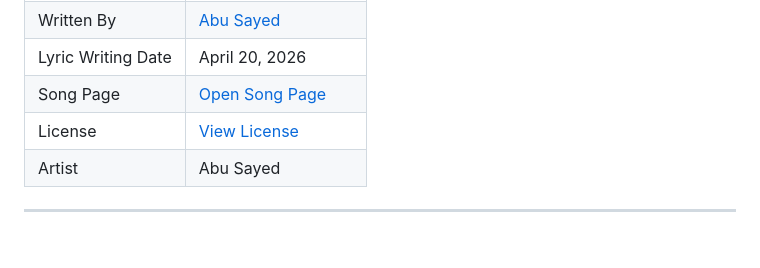
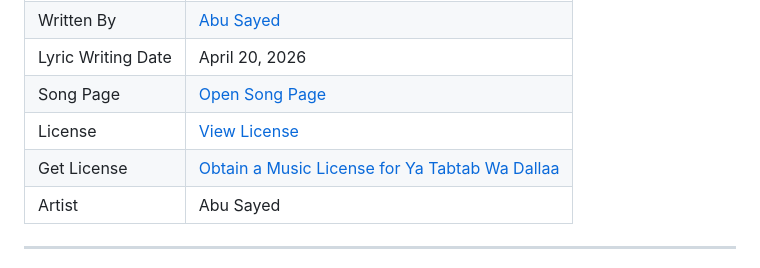
Before and after one commit to ImAbuSayed/ya-tabtab-wa-dallaa, a Markdown page: README.md, the part around the change. Drawn GitHub-style; blank space fills up the shorter version.

Commit message:
docs: update public README

```diff
--- a/README.md
+++ b/README.md
@@ -13,6 +13,7 @@
 | Lyric Writing Date | April 20, 2026 |
 | Song Page | [Open Song Page](https://imabusayed.github.io/ya-tabtab-wa-dallaa/) |
 | License | [View License](./LICENSE.md) |
+| Get License | [Obtain a Music License for Ya Tabtab Wa Dallaa](https://music.abusayed.com.bd/Licensing/) |
 | Artist | Abu Sayed |
 
 ---
```
